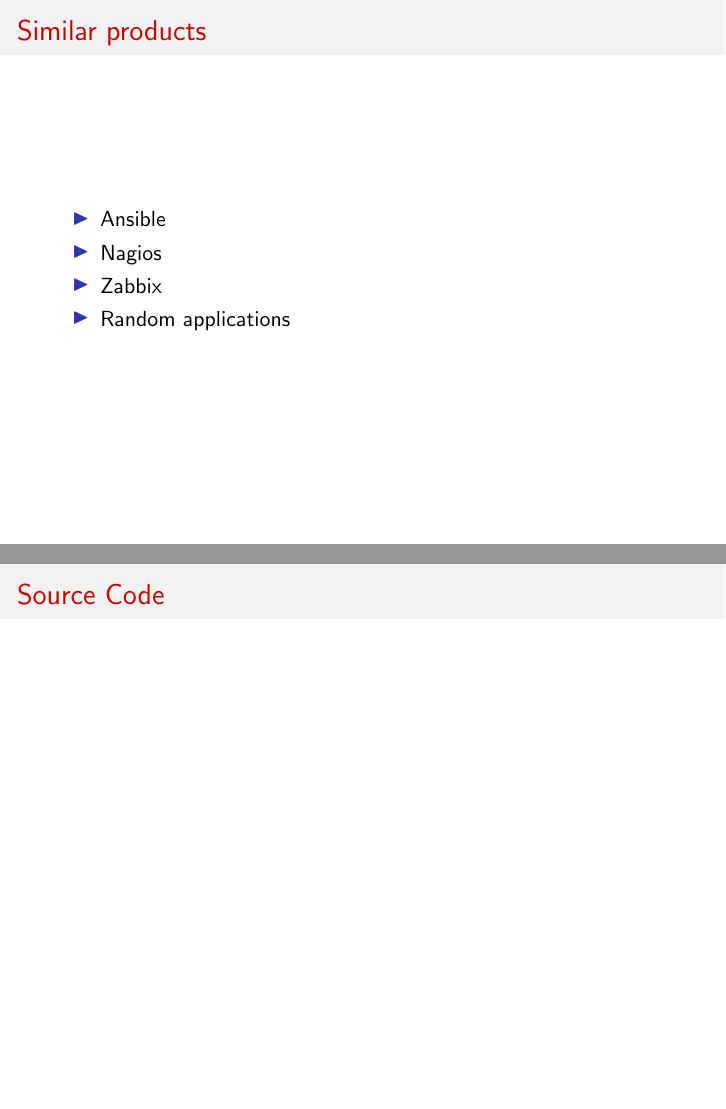
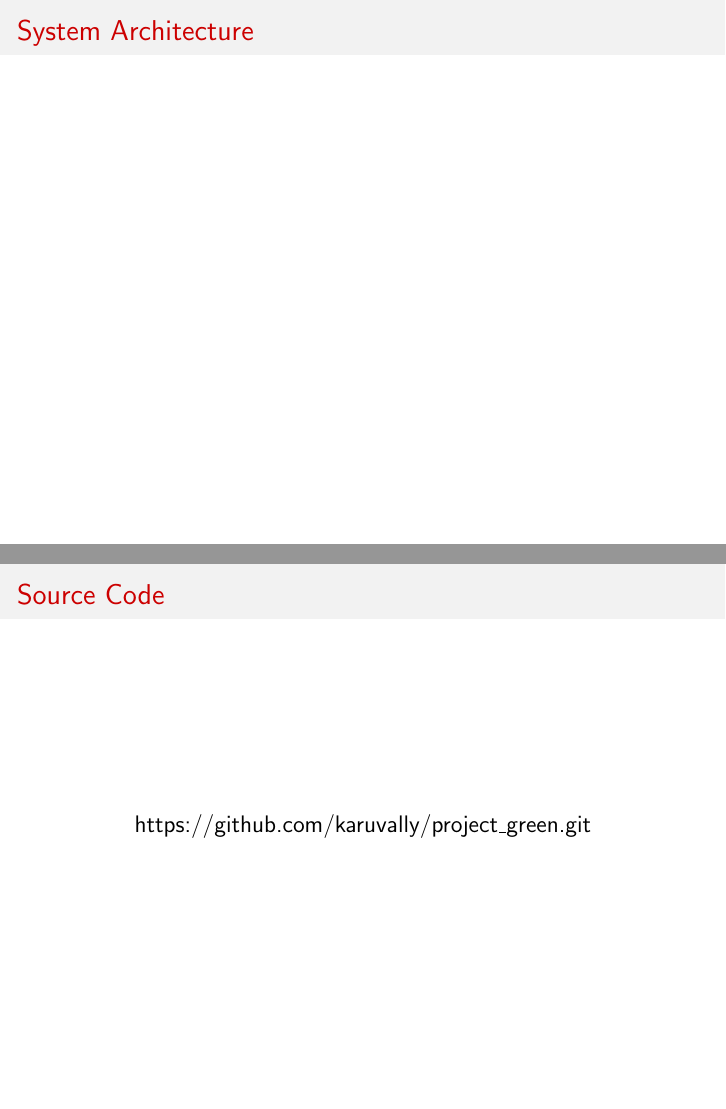
Before and after one commit to karuvally/project_green, LaTeX slides (doc/keynote/zero/zero.tex): pages 19 and 20 of 20 before the commit and pages 14 and 20 of 20 after it, joined at a grey line. Compiled offline with pdfLaTeX.

Commit message:
completed skeleton of keynote

```diff
--- a/doc/keynote/zero/zero.tex
+++ b/doc/keynote/zero/zero.tex
@@ -59,10 +59,12 @@
     \end{itemize}
 \end{frame}
 
-\begin{figure}{System architecture}
-    %\includegraphics[width=\textwidth]{your-figure's-file-name}
-    %\caption{\label{fig:your-figure}Caption goes here.}
-\end{figure}
+\begin{frame}{System Architecture}
+    \begin{figure}
+        %\includegraphics[width=\textwidth]{your-figure's-file-name}
+        %\caption{\label{fig:your-figure}Caption goes here.}
+    \end{figure}
+\end{frame}
 
 \begin{frame}{Similar products}
     \begin{itemize}
@@ -74,6 +76,9 @@
 \end{frame}
 
 \begin{frame}{Source Code}
+    \begin{center}
+        \large https://github.com/karuvally/project\_green.git
+    \end{center}
 \end{frame}
 
 \end{document}
```
